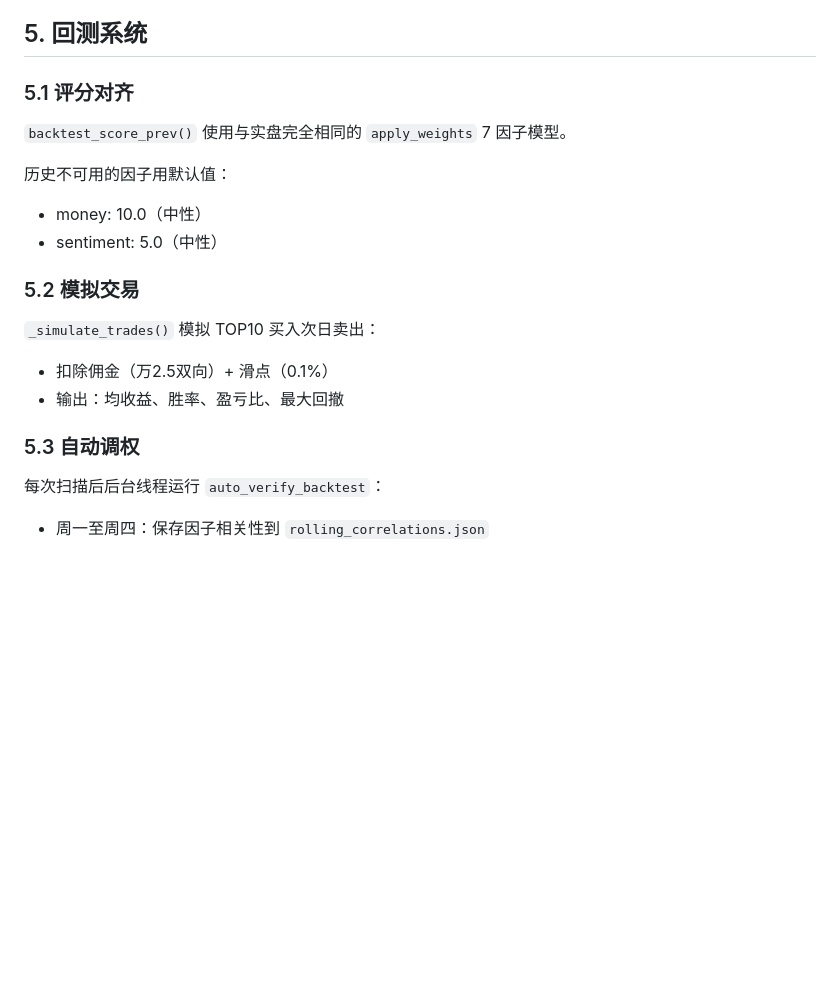
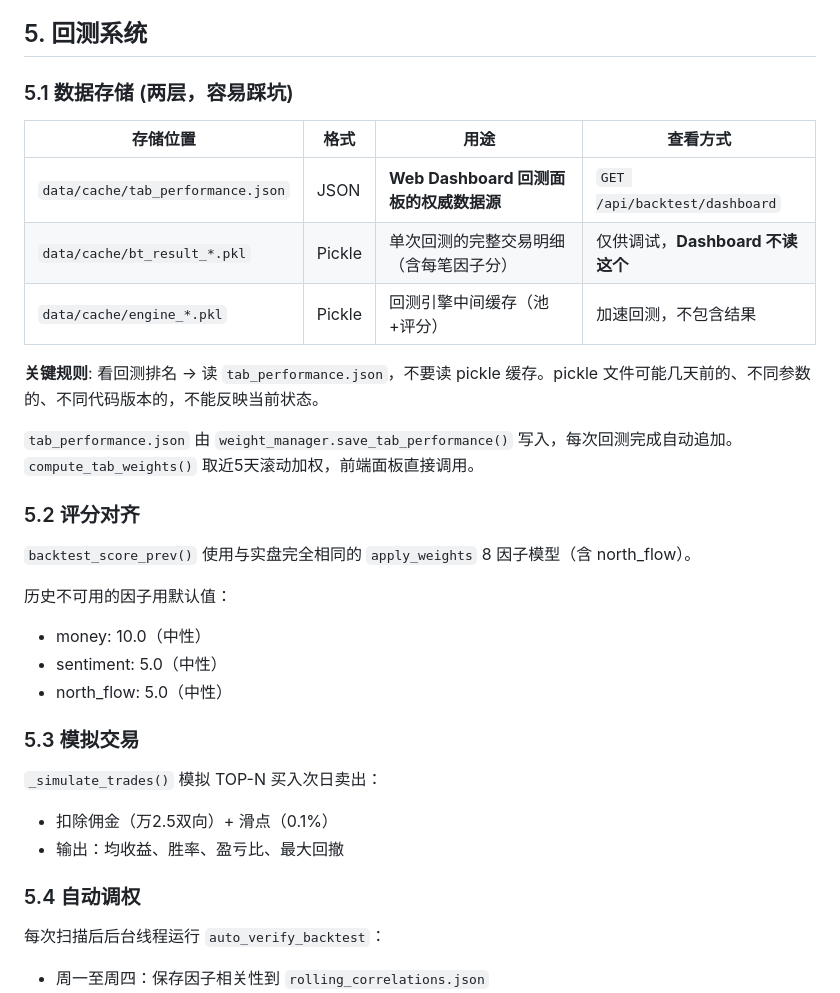
Before and after one commit to lunqin123/stock-scanner, a Markdown page: SYSTEM.md, the part around the change. GitHub-like rendering; blank space fills up the shorter version.

Commit message:
文档: 回测数据存储两层结构说明, 防止读错文件
明确tab_performance.json是Web Dashboard权威数据源,
pickle bt_result_*.pkl仅用于调试和明细查询

```diff
--- a/SYSTEM.md
+++ b/SYSTEM.md
@@ -107,21 +107,34 @@ detect_market_sentiment(today_str):
 
 ## 5. 回测系统
 
-### 5.1 评分对齐
+### 5.1 数据存储 (两层，容易踩坑)
 
-`backtest_score_prev()` 使用与实盘完全相同的 `apply_weights` 7 因子模型。
+| 存储位置 | 格式 | 用途 | 查看方式 |
+|---------|------|------|---------|
+| `data/cache/tab_performance.json` | JSON | **Web Dashboard 回测面板的权威数据源** | `GET /api/backtest/dashboard` |
+| `data/cache/bt_result_*.pkl` | Pickle | 单次回测的完整交易明细（含每笔因子分） | 仅供调试，**Dashboard 不读这个** |
+| `data/cache/engine_*.pkl` | Pickle | 回测引擎中间缓存（池+评分） | 加速回测，不包含结果 |
+
+**关键规则**: 看回测排名 → 读 `tab_performance.json`，不要读 pickle 缓存。pickle 文件可能几天前的、不同参数的、不同代码版本的，不能反映当前状态。
+
+`tab_performance.json` 由 `weight_manager.save_tab_performance()` 写入，每次回测完成自动追加。`compute_tab_weights()` 取近5天滚动加权，前端面板直接调用。
+
+### 5.2 评分对齐
+
+`backtest_score_prev()` 使用与实盘完全相同的 `apply_weights` 8 因子模型（含 north_flow）。
 
 历史不可用的因子用默认值：
 - money: 10.0（中性）
 - sentiment: 5.0（中性）
+- north_flow: 5.0（中性）
 
-### 5.2 模拟交易
+### 5.3 模拟交易
 
-`_simulate_trades()` 模拟 TOP10 买入次日卖出：
+`_simulate_trades()` 模拟 TOP-N 买入次日卖出：
 - 扣除佣金（万2.5双向）+ 滑点（0.1%）
 - 输出：均收益、胜率、盈亏比、最大回撤
 
-### 5.3 自动调权
+### 5.4 自动调权
 
 每次扫描后后台线程运行 `auto_verify_backtest`：
 - 周一至周四：保存因子相关性到 `rolling_correlations.json`
```
